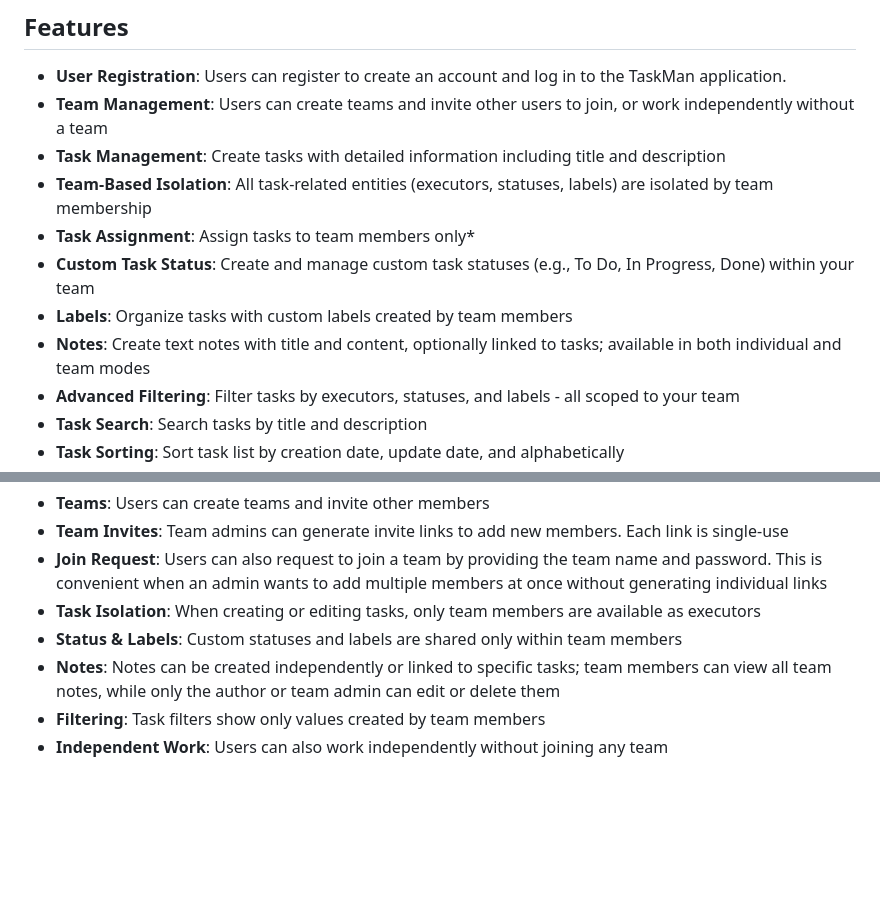
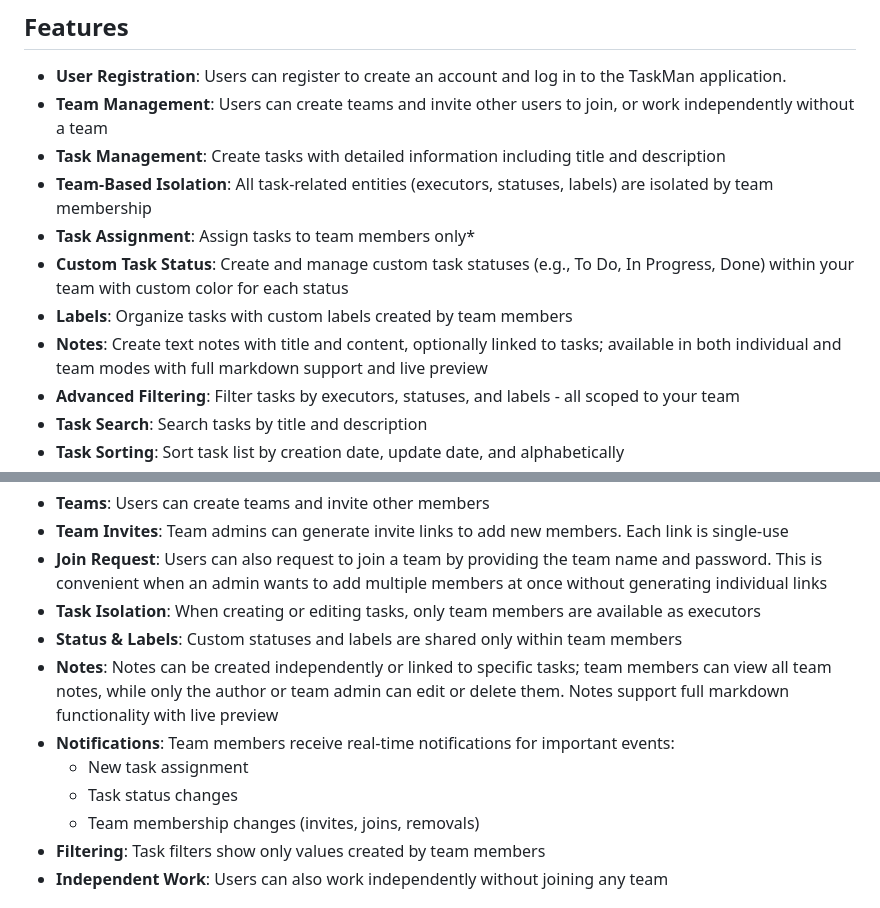
Before and after one commit to Onoiro/TaskMan, a Markdown page: README.md, 2 parts joined by grey strips. Drawn GitHub-style; blank space fills up the shorter version.

Commit message:
docs: Add new features to README
- Add custom colors for task statuses
- Add markdown support and live preview for notes
- Add real-time notifications for team members

```diff
--- a/README.md
+++ b/README.md
@@ -14,9 +14,9 @@ TaskMan is a web application designed to manage tasks individually or in teams (
 - **Task Management**: Create tasks with detailed information including title and description
 - **Team-Based Isolation**: All task-related entities (executors, statuses, labels) are isolated by team membership
 - **Task Assignment**: Assign tasks to team members only*
-- **Custom Task Status**: Create and manage custom task statuses (e.g., To Do, In Progress, Done) within your team
+- **Custom Task Status**: Create and manage custom task statuses (e.g., To Do, In Progress, Done) within your team with custom color for each status
 - **Labels**: Organize tasks with custom labels created by team members
-- **Notes**: Create text notes with title and content, optionally linked to tasks; available in both individual and team modes
+- **Notes**: Create text notes with title and content, optionally linked to tasks; available in both individual and team modes with full markdown support and live preview
 - **Advanced Filtering**: Filter tasks by executors, statuses, and labels - all scoped to your team
 - **Task Search**: Search tasks by title and description
 - **Task Sorting**: Sort task list by creation date, update date, and alphabetically
@@ -184,7 +184,11 @@ TaskMan implements a team-based isolation system:
 - **Join Request**: Users can also request to join a team by providing the team name and password. This is convenient when an admin wants to add multiple members at once without generating individual links
 - **Task Isolation**: When creating or editing tasks, only team members are available as executors
 - **Status & Labels**: Custom statuses and labels are shared only within team members
-- **Notes**: Notes can be created independently or linked to specific tasks; team members can view all team notes, while only the author or team admin can edit or delete them
+- **Notes**: Notes can be created independently or linked to specific tasks; team members can view all team notes, while only the author or team admin can edit or delete them. Notes support full markdown functionality with live preview
+- **Notifications**: Team members receive real-time notifications for important events:
+  - New task assignment
+  - Task status changes
+  - Team membership changes (invites, joins, removals)
 - **Filtering**: Task filters show only values created by team members
 - **Independent Work**: Users can also work independently without joining any team
 
```
